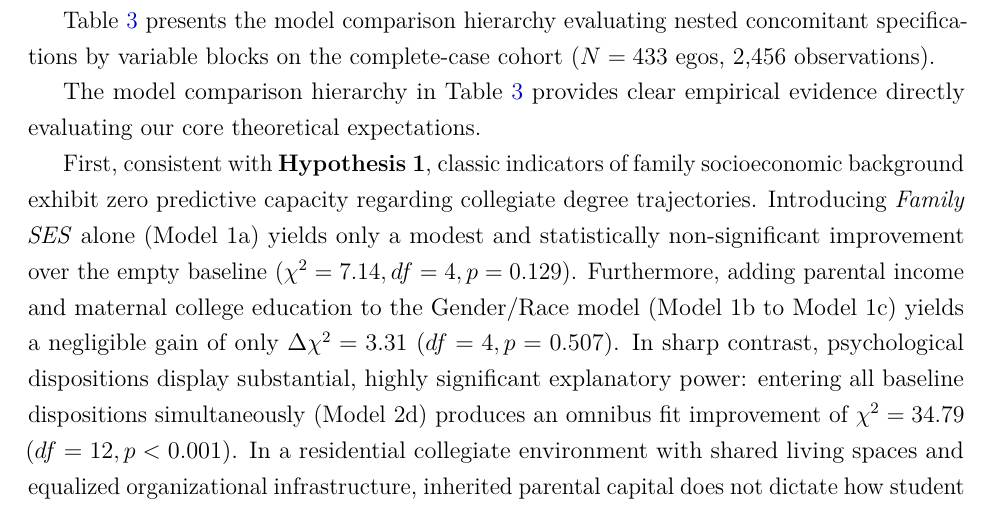
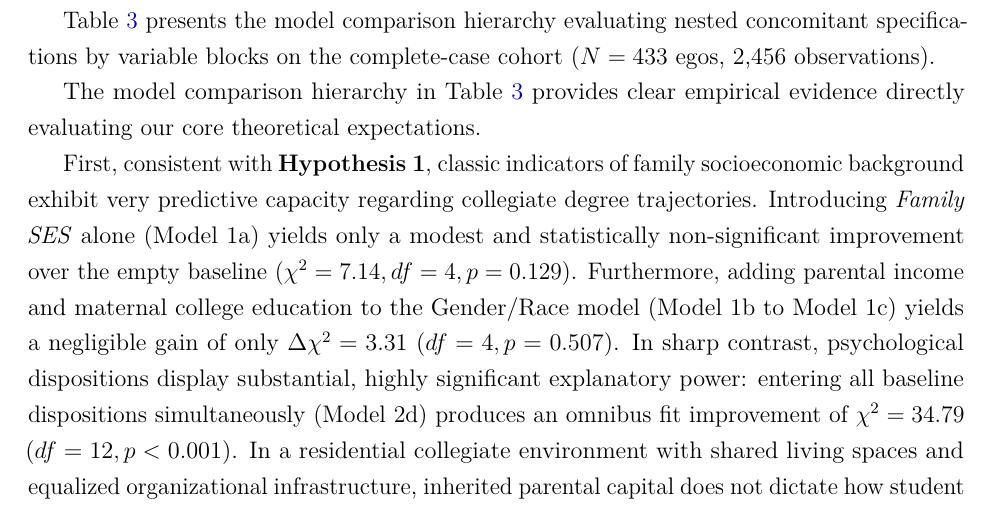
Before and after one commit to olizardo/predicting-degree-trajectories-NetHealth, a LaTeX paper (manuscript.tex): part of page 15 of 30, cut so that both start at the same text. Compiled offline with pdfLaTeX.

Commit message:
Update on Overleaf.

```diff
--- a/manuscript.tex
+++ b/manuscript.tex
@@ -283,7 +283,7 @@ Table~\ref{tab:concomitant_comparison} presents the model comparison hierarchy e
 
 The model comparison hierarchy in Table~\ref{tab:concomitant_comparison} provides clear empirical evidence directly evaluating our core theoretical expectations.
 
-First, consistent with \textbf{Hypothesis 1}, classic indicators of family socioeconomic background exhibit zero predictive capacity regarding collegiate degree trajectories. Introducing \textit{Family SES} alone (Model 1a) yields only a modest and statistically non-significant improvement over the empty baseline ($\chi^2 = 7.14, df = 4, p = 0.129$). Furthermore, adding parental income and maternal college education to the Gender/Race model (Model 1b to Model 1c) yields a negligible gain of only $\Delta\chi^2 = 3.31$ ($df = 4, p = 0.507$). In sharp contrast, psychological dispositions display substantial, highly significant explanatory power: entering all baseline dispositions simultaneously (Model 2d) produces an omnibus fit improvement of $\chi^2 = 34.79$ ($df = 12, p < 0.001$). In a residential collegiate environment with shared living spaces and equalized organizational infrastructure, inherited parental capital does not dictate how student networks evolve; rather, developmental trajectories are governed primarily by individual psychological dispositions and institutional racial context.
+First, consistent with \textbf{Hypothesis 1}, classic indicators of family socioeconomic background exhibit very  predictive capacity regarding collegiate degree trajectories. Introducing \textit{Family SES} alone (Model 1a) yields only a modest and statistically non-significant improvement over the empty baseline ($\chi^2 = 7.14, df = 4, p = 0.129$). Furthermore, adding parental income and maternal college education to the Gender/Race model (Model 1b to Model 1c) yields a negligible gain of only $\Delta\chi^2 = 3.31$ ($df = 4, p = 0.507$). In sharp contrast, psychological dispositions display substantial, highly significant explanatory power: entering all baseline dispositions simultaneously (Model 2d) produces an omnibus fit improvement of $\chi^2 = 34.79$ ($df = 12, p < 0.001$). In a residential collegiate environment with shared living spaces and equalized organizational infrastructure, inherited parental capital does not dictate how student networks evolve; rather, developmental trajectories are governed primarily by individual psychological dispositions and institutional racial context.
 
 Second, supporting \textbf{Hypothesis 2}, baseline Generalized Trust alone (Model 2a) produces a statistically credible improvement in model fit ($\chi^2 = 16.08, df = 2, p < 0.001$) and lowers AIC from 27,076.0 to 27,063.9. Generalized trust equips students with the interpersonal confidence to invest in durable, high-density social ties without fearing exploitation or vulnerability.
 
```
